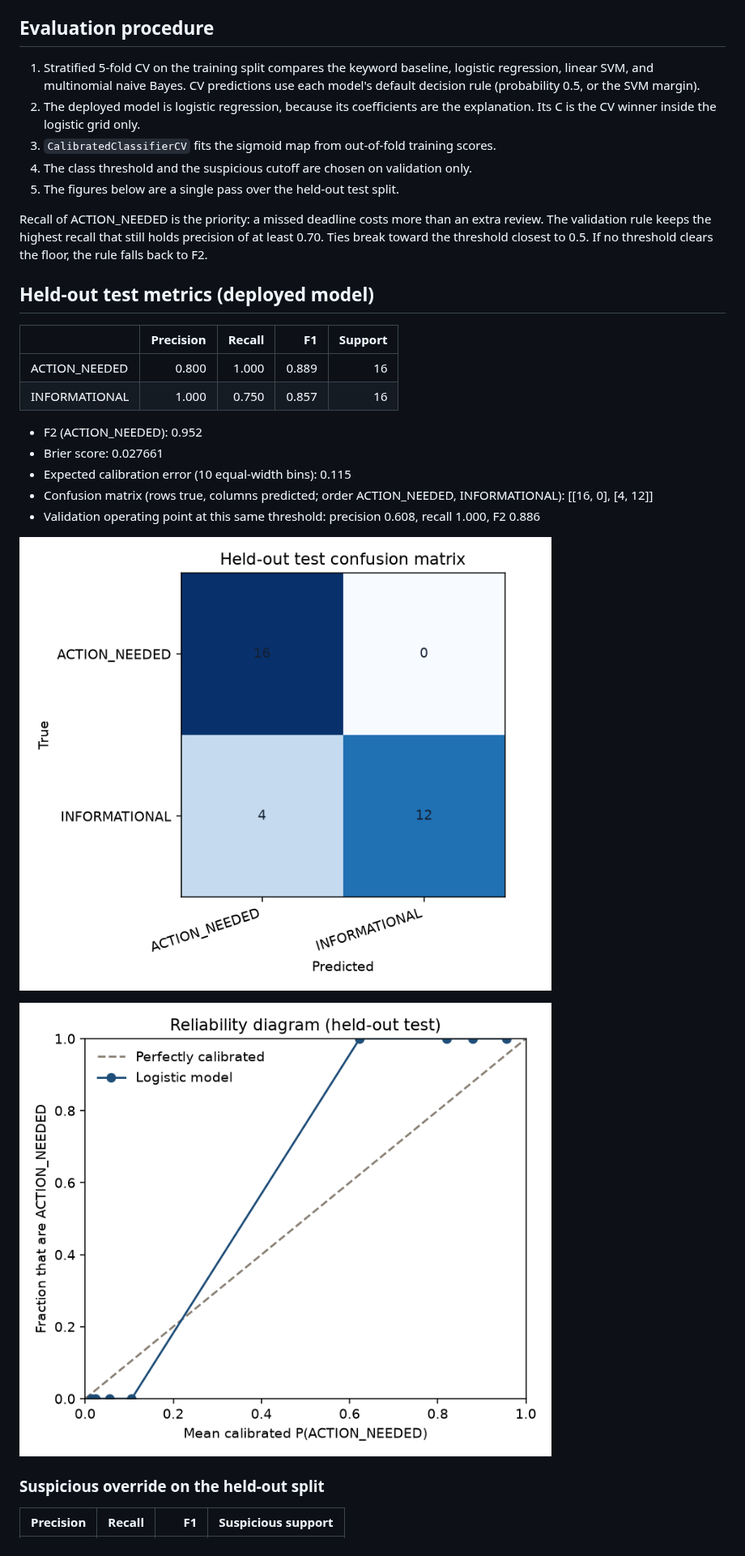
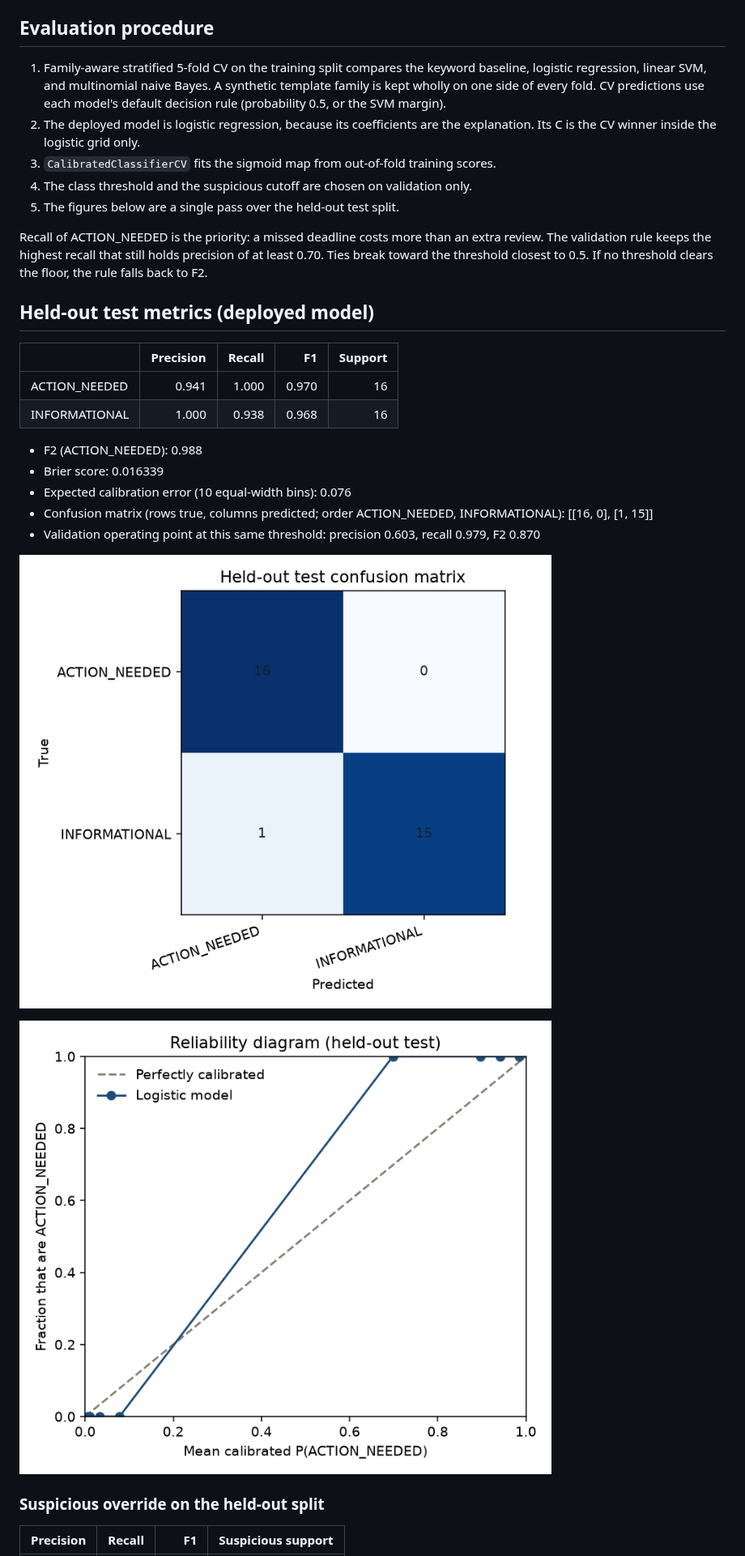
Before and after one commit to grummpy/VAMailSorter, a Markdown page: docs/model_card.md, the part around one of its changes. Shown at 81% size. Drawn GitHub-style; pictures changed too: reports/calibration_curve.png, reports/confusion_matrix.png.

```diff
--- a/docs/model_card.md
+++ b/docs/model_card.md
@@ -34,7 +34,7 @@ This is not legal advice, benefits advice, or an official VA, DFAS, Prudential,
 
 ## Evaluation procedure
 
-1. Stratified 5-fold CV on the training split compares the keyword baseline, logistic regression, linear SVM, and multinomial naive Bayes. CV predictions use each model's default decision rule (probability 0.5, or the SVM margin).
+1. Family-aware stratified 5-fold CV on the training split compares the keyword baseline, logistic regression, linear SVM, and multinomial naive Bayes. A synthetic template family is kept wholly on one side of every fold. CV predictions use each model's default decision rule (probability 0.5, or the SVM margin).
 2. The deployed model is logistic regression, because its coefficients are the explanation. Its C is the CV winner inside the logistic grid only.
 3. `CalibratedClassifierCV` fits the sigmoid map from out-of-fold training scores.
 4. The class threshold and the suspicious cutoff are chosen on validation only.
@@ -46,14 +46,14 @@ Recall of ACTION_NEEDED is the priority: a missed deadline costs more than an ex
 
 | | Precision | Recall | F1 | Support |
 | --- | ---: | ---: | ---: | ---: |
-| ACTION_NEEDED | 0.800 | 1.000 | 0.889 | 16 |
-| INFORMATIONAL | 1.000 | 0.750 | 0.857 | 16 |
+| ACTION_NEEDED | 0.941 | 1.000 | 0.970 | 16 |
+| INFORMATIONAL | 1.000 | 0.938 | 0.968 | 16 |
 
-- F2 (ACTION_NEEDED): 0.952
-- Brier score: 0.027661
-- Expected calibration error (10 equal-width bins): 0.115
-- Confusion matrix (rows true, columns predicted; order ACTION_NEEDED, INFORMATIONAL): [[16, 0], [4, 12]]
-- Validation operating point at this same threshold: precision 0.608, recall 1.000, F2 0.886
+- F2 (ACTION_NEEDED): 0.988
+- Brier score: 0.016339
+- Expected calibration error (10 equal-width bins): 0.076
+- Confusion matrix (rows true, columns predicted; order ACTION_NEEDED, INFORMATIONAL): [[16, 0], [1, 15]]
+- Validation operating point at this same threshold: precision 0.603, recall 0.979, F2 0.870
 
 ![Held-out confusion matrix](../reports/confusion_matrix.png)
 
```
Also changed, not shown: other parts of docs/model_card.md (+16 -19 lines), README.md (+12 -12 lines), 10 other files.
